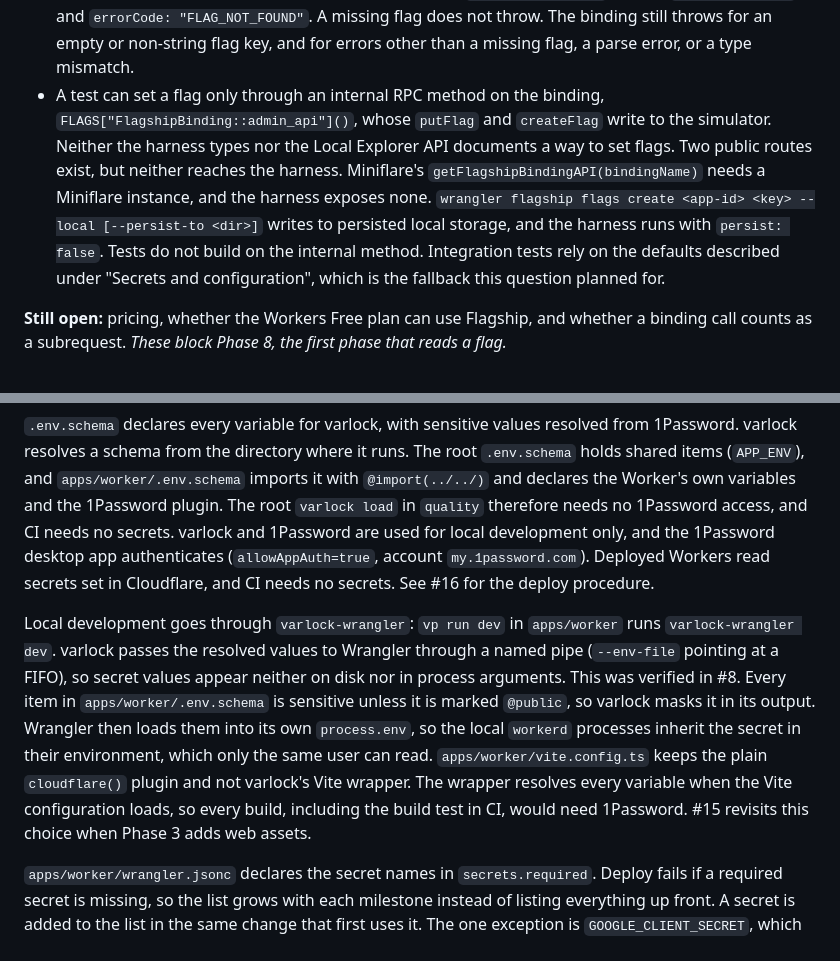
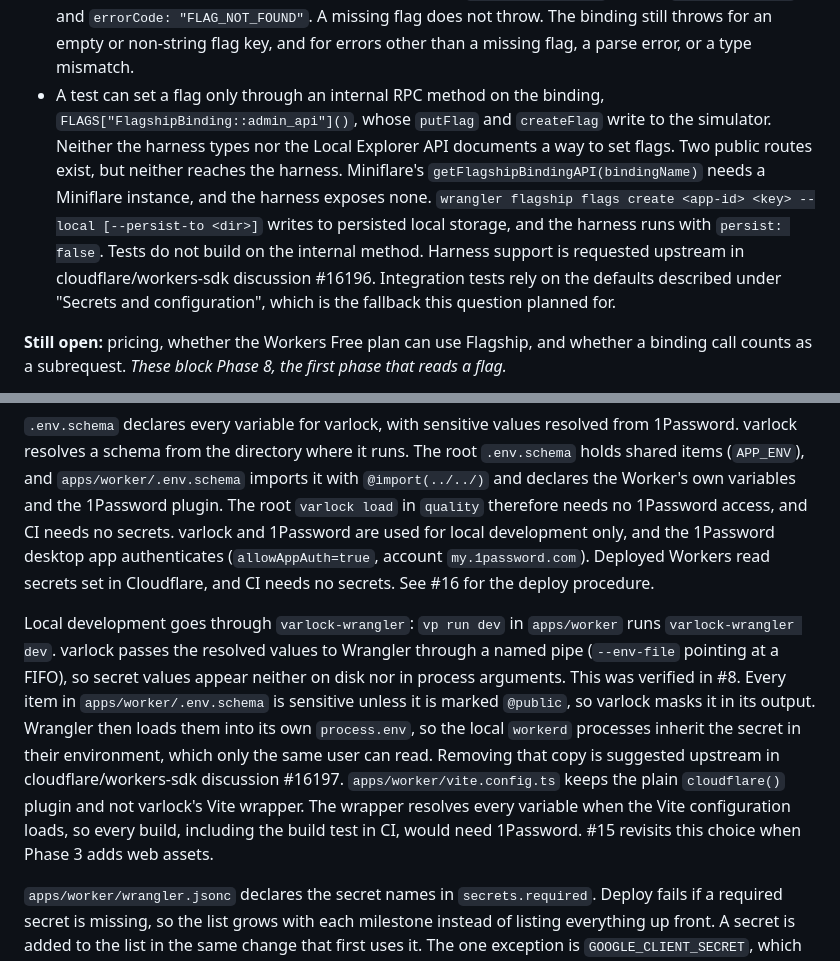
Before and after one commit to schalkneethling/haystack, a Markdown page: plans/haystack-v1-implementation-plan.md, 2 parts joined by grey strips. Rendered like a GitHub page.

Commit message:
Link the upstream Flagship and workerd discussions
Co-Authored-By: Claude Opus 5.5 <noreply@anthropic.com>

```diff
--- a/plans/haystack-v1-implementation-plan.md
+++ b/plans/haystack-v1-implementation-plan.md
@@ -110,7 +110,7 @@ Calavera owns some files in this repository, so make tooling changes through Cal
 
 - Without `remote: true`, the binding uses Miniflare's local simulator, both under `createTestHarness` and under `varlock-wrangler dev`, where the binding table shows `FLAGS … Flagship local`. The simulator keeps flags in a local Durable Object and evaluates them with its own copy of the rules engine. It never contacts the live app. The harness starts with empty storage, so every flag is missing.
 - A missing flag returns the default passed by the caller. `getBooleanDetails` reports `reason: "ERROR"` and `errorCode: "FLAG_NOT_FOUND"`. A missing flag does not throw. The binding still throws for an empty or non-string flag key, and for errors other than a missing flag, a parse error, or a type mismatch.
-- A test can set a flag only through an internal RPC method on the binding, `FLAGS["FlagshipBinding::admin_api"]()`, whose `putFlag` and `createFlag` write to the simulator. Neither the harness types nor the Local Explorer API documents a way to set flags. Two public routes exist, but neither reaches the harness. Miniflare's `getFlagshipBindingAPI(bindingName)` needs a Miniflare instance, and the harness exposes none. `wrangler flagship flags create <app-id> <key> --local [--persist-to <dir>]` writes to persisted local storage, and the harness runs with `persist: false`. Tests do not build on the internal method. Integration tests rely on the defaults described under "Secrets and configuration", which is the fallback this question planned for.
+- A test can set a flag only through an internal RPC method on the binding, `FLAGS["FlagshipBinding::admin_api"]()`, whose `putFlag` and `createFlag` write to the simulator. Neither the harness types nor the Local Explorer API documents a way to set flags. Two public routes exist, but neither reaches the harness. Miniflare's `getFlagshipBindingAPI(bindingName)` needs a Miniflare instance, and the harness exposes none. `wrangler flagship flags create <app-id> <key> --local [--persist-to <dir>]` writes to persisted local storage, and the harness runs with `persist: false`. Tests do not build on the internal method. Harness support is requested upstream in cloudflare/workers-sdk discussion #16196. Integration tests rely on the defaults described under "Secrets and configuration", which is the fallback this question planned for.
 
 **Still open:** pricing, whether the Workers Free plan can use Flagship, and whether a binding call counts as a subrequest. _These block Phase 8, the first phase that reads a flag._
 
@@ -653,7 +653,7 @@ No endpoint accepts a `user_id` from the client. Session IDs are compared by has
 
 `.env.schema` declares every variable for varlock, with sensitive values resolved from 1Password. varlock resolves a schema from the directory where it runs. The root `.env.schema` holds shared items (`APP_ENV`), and `apps/worker/.env.schema` imports it with `@import(../../)` and declares the Worker's own variables and the 1Password plugin. The root `varlock load` in `quality` therefore needs no 1Password access, and CI needs no secrets. varlock and 1Password are used for local development only, and the 1Password desktop app authenticates (`allowAppAuth=true`, account `my.1password.com`). Deployed Workers read secrets set in Cloudflare, and CI needs no secrets. See #16 for the deploy procedure.
 
-Local development goes through `varlock-wrangler`: `vp run dev` in `apps/worker` runs `varlock-wrangler dev`. varlock passes the resolved values to Wrangler through a named pipe (`--env-file` pointing at a FIFO), so secret values appear neither on disk nor in process arguments. This was verified in #8. Every item in `apps/worker/.env.schema` is sensitive unless it is marked `@public`, so varlock masks it in its output. Wrangler then loads them into its own `process.env`, so the local `workerd` processes inherit the secret in their environment, which only the same user can read. `apps/worker/vite.config.ts` keeps the plain `cloudflare()` plugin and not varlock's Vite wrapper. The wrapper resolves every variable when the Vite configuration loads, so every build, including the build test in CI, would need 1Password. #15 revisits this choice when Phase 3 adds web assets.
+Local development goes through `varlock-wrangler`: `vp run dev` in `apps/worker` runs `varlock-wrangler dev`. varlock passes the resolved values to Wrangler through a named pipe (`--env-file` pointing at a FIFO), so secret values appear neither on disk nor in process arguments. This was verified in #8. Every item in `apps/worker/.env.schema` is sensitive unless it is marked `@public`, so varlock masks it in its output. Wrangler then loads them into its own `process.env`, so the local `workerd` processes inherit the secret in their environment, which only the same user can read. Removing that copy is suggested upstream in cloudflare/workers-sdk discussion #16197. `apps/worker/vite.config.ts` keeps the plain `cloudflare()` plugin and not varlock's Vite wrapper. The wrapper resolves every variable when the Vite configuration loads, so every build, including the build test in CI, would need 1Password. #15 revisits this choice when Phase 3 adds web assets.
 
 `apps/worker/wrangler.jsonc` declares the secret names in `secrets.required`. Deploy fails if a required secret is missing, so the list grows with each milestone instead of listing everything up front. A secret is added to the list in the same change that first uses it. The one exception is `GOOGLE_CLIENT_SECRET`, which #8 added before Phase 2 uses it, to prove the secrets pipeline. `secrets` and `flagship` are not inherited by Wrangler `env.*` blocks, so if staging or production become named environments, each block repeats both.
 
```
